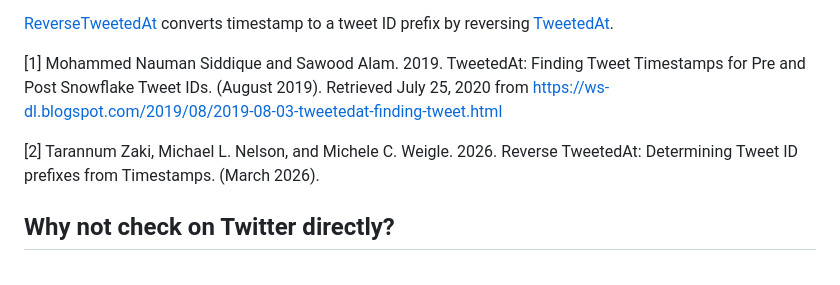
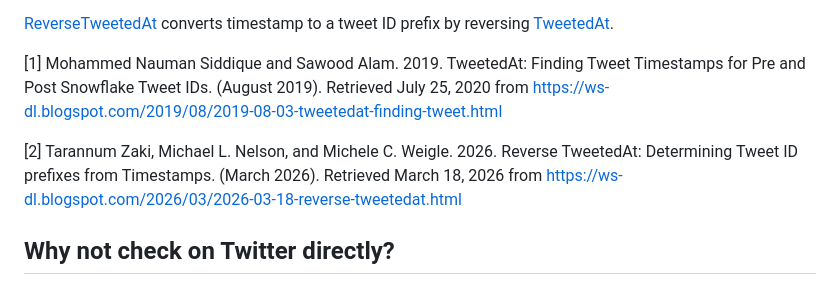
Before and after one commit to oduwsdl/tweetedat, a Markdown page: README.md, the part around the change. GitHub-like rendering.

Commit message:
Update README.md - include blog post link for Reverse TweetedAt

```diff
--- a/README.md
+++ b/README.md
@@ -6,7 +6,7 @@
 
 [1] Mohammed Nauman Siddique and Sawood Alam. 2019. TweetedAt: Finding Tweet Timestamps for Pre and Post Snowflake Tweet IDs. (August 2019). Retrieved July 25, 2020 from https://ws-dl.blogspot.com/2019/08/2019-08-03-tweetedat-finding-tweet.html
 
-[2] Tarannum Zaki, Michael L. Nelson, and Michele C. Weigle. 2026. Reverse TweetedAt: Determining Tweet ID prefixes from Timestamps. (March 2026).
+[2] Tarannum Zaki, Michael L. Nelson, and Michele C. Weigle. 2026. Reverse TweetedAt: Determining Tweet ID prefixes from Timestamps. (March 2026). Retrieved March 18, 2026 from https://ws-dl.blogspot.com/2026/03/2026-03-18-reverse-tweetedat.html
 
 ## Why not check on Twitter directly?
 
```
